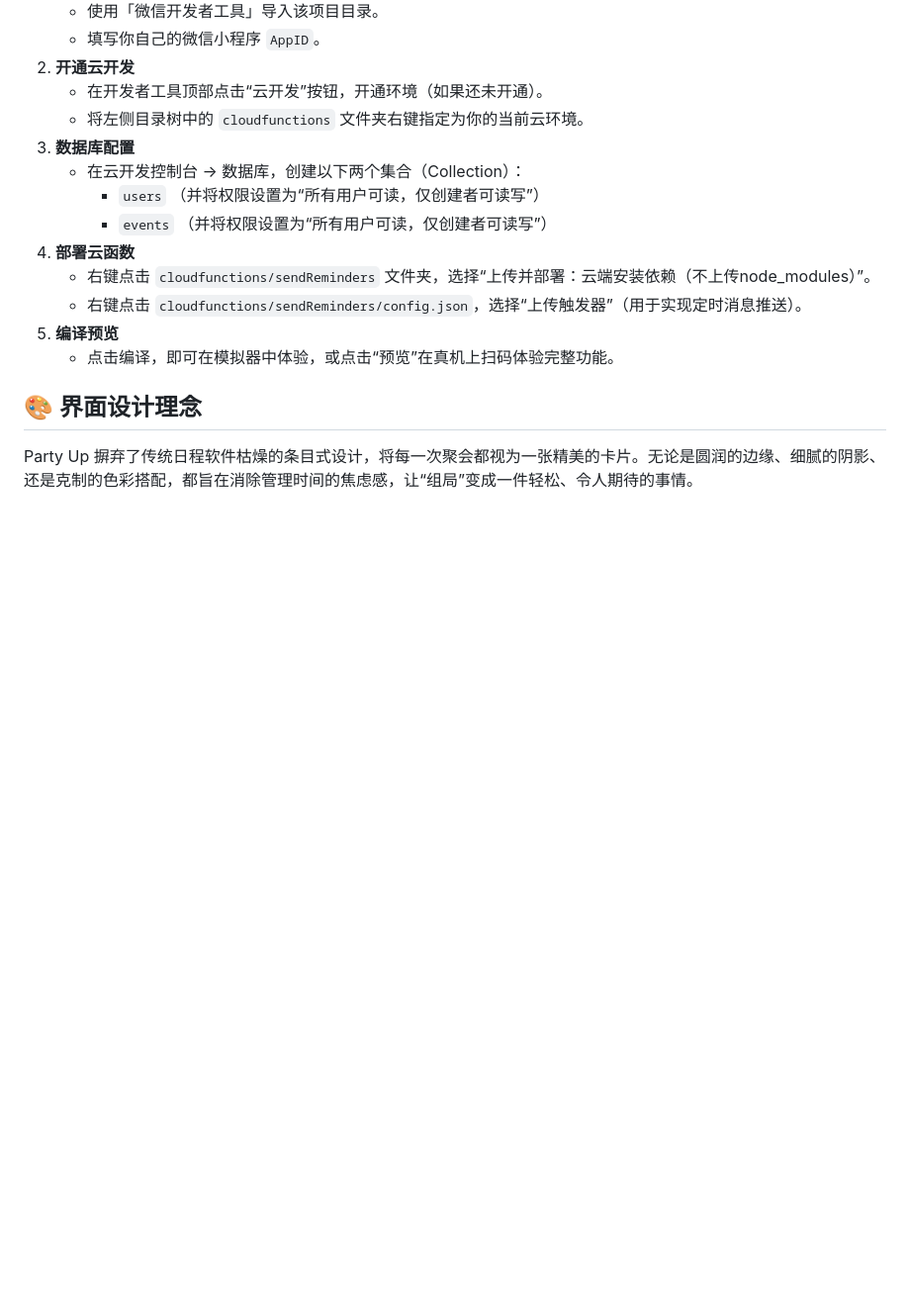
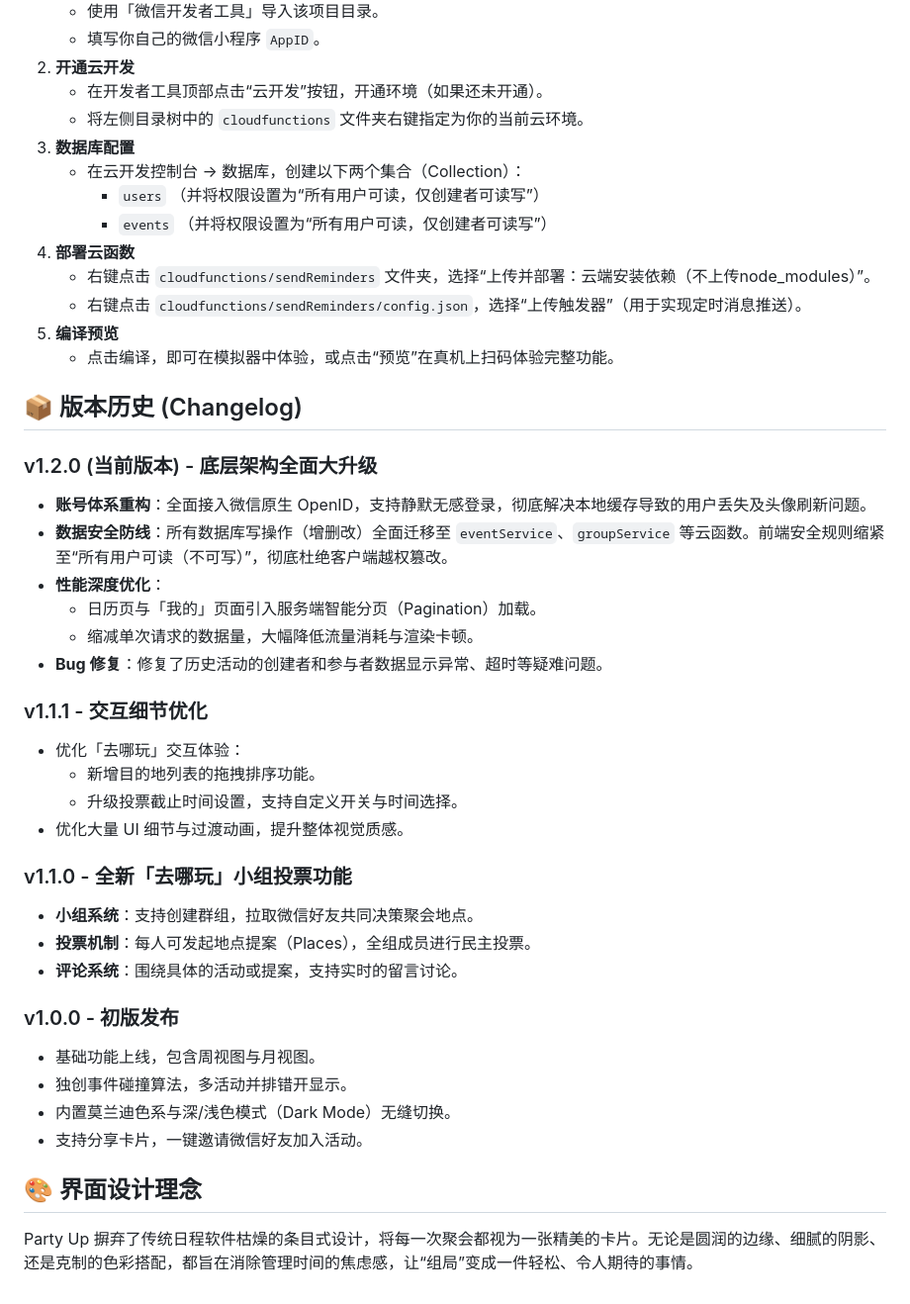
Before and after one commit to RossyKenobi/party-up, a Markdown page: README.md, the part around the change. Shown at 99% size. Drawn GitHub-style; blank space fills up the shorter version.

Commit message:
docs: update README with detailed version history up to v1.2.0

```diff
--- a/README.md
+++ b/README.md
@@ -52,6 +52,33 @@
 5. **编译预览**
    - 点击编译，即可在模拟器中体验，或点击“预览”在真机上扫码体验完整功能。
 
+## 📦 版本历史 (Changelog)
+
+### v1.2.0 (当前版本) - 底层架构全面大升级
+- **账号体系重构**：全面接入微信原生 OpenID，支持静默无感登录，彻底解决本地缓存导致的用户丢失及头像刷新问题。
+- **数据安全防线**：所有数据库写操作（增删改）全面迁移至 `eventService`、`groupService` 等云函数。前端安全规则缩紧至“所有用户可读（不可写）”，彻底杜绝客户端越权篡改。
+- **性能深度优化**：
+  - 日历页与「我的」页面引入服务端智能分页（Pagination）加载。
+  - 缩减单次请求的数据量，大幅降低流量消耗与渲染卡顿。
+- **Bug 修复**：修复了历史活动的创建者和参与者数据显示异常、超时等疑难问题。
+
+### v1.1.1 - 交互细节优化
+- 优化「去哪玩」交互体验：
+  - 新增目的地列表的拖拽排序功能。
+  - 升级投票截止时间设置，支持自定义开关与时间选择。
+- 优化大量 UI 细节与过渡动画，提升整体视觉质感。
+
+### v1.1.0 - 全新「去哪玩」小组投票功能
+- **小组系统**：支持创建群组，拉取微信好友共同决策聚会地点。
+- **投票机制**：每人可发起地点提案（Places），全组成员进行民主投票。
+- **评论系统**：围绕具体的活动或提案，支持实时的留言讨论。
+
+### v1.0.0 - 初版发布
+- 基础功能上线，包含周视图与月视图。
+- 独创事件碰撞算法，多活动并排错开显示。
+- 内置莫兰迪色系与深/浅色模式（Dark Mode）无缝切换。
+- 支持分享卡片，一键邀请微信好友加入活动。
+
 ## 🎨 界面设计理念
 
 Party Up 摒弃了传统日程软件枯燥的条目式设计，将每一次聚会都视为一张精美的卡片。无论是圆润的边缘、细腻的阴影、还是克制的色彩搭配，都旨在消除管理时间的焦虑感，让“组局”变成一件轻松、令人期待的事情。
```
